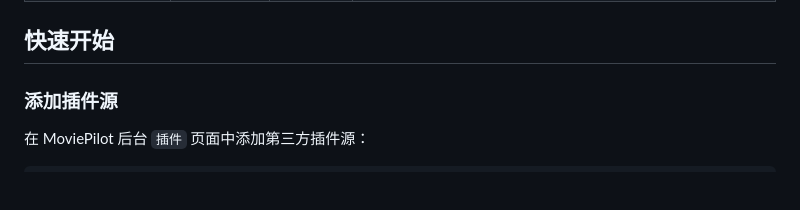
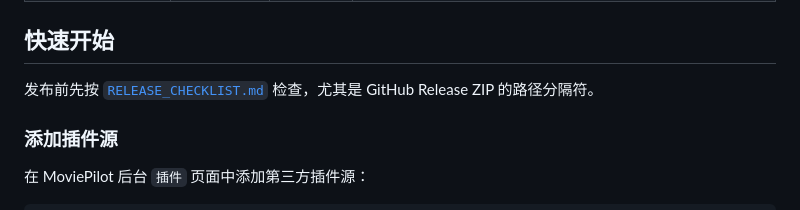
Before and after one commit to qsxazcv/MoviePilot-Plugins, a Markdown page: README.md, the part around the change. Rendered like a GitHub page; blank space fills up the shorter version.

Commit message:
docs: add release checklist

```diff
--- a/README.md
+++ b/README.md
@@ -12,6 +12,8 @@
 | `weiyuncookie` | 微云Cookie助手 | `0.1.44` | 支持 QQ / 微信扫码登录微云，自动提取并保存 Cookie，可检测有效性并同步到 OpenList；QQ/微信二维码截图会自动裁掉多余空白和提示文字。 |
 
 ## 快速开始
+
+发布前先按 [`RELEASE_CHECKLIST.md`](./RELEASE_CHECKLIST.md) 检查，尤其是 GitHub Release ZIP 的路径分隔符。
 
 ### 添加插件源
 
```
Also changed, not shown: RELEASE_CHECKLIST.md (added, +49 -0 lines).
